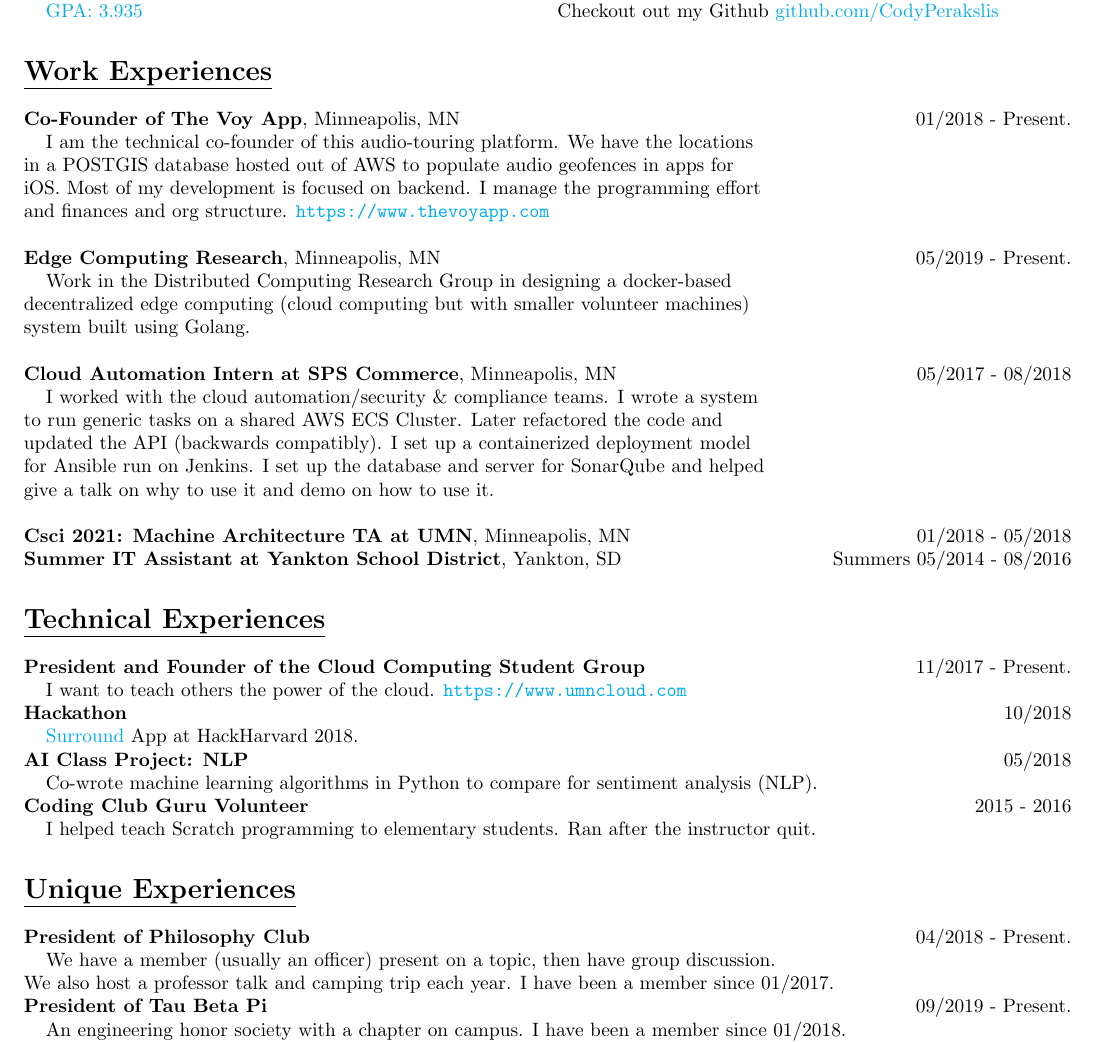
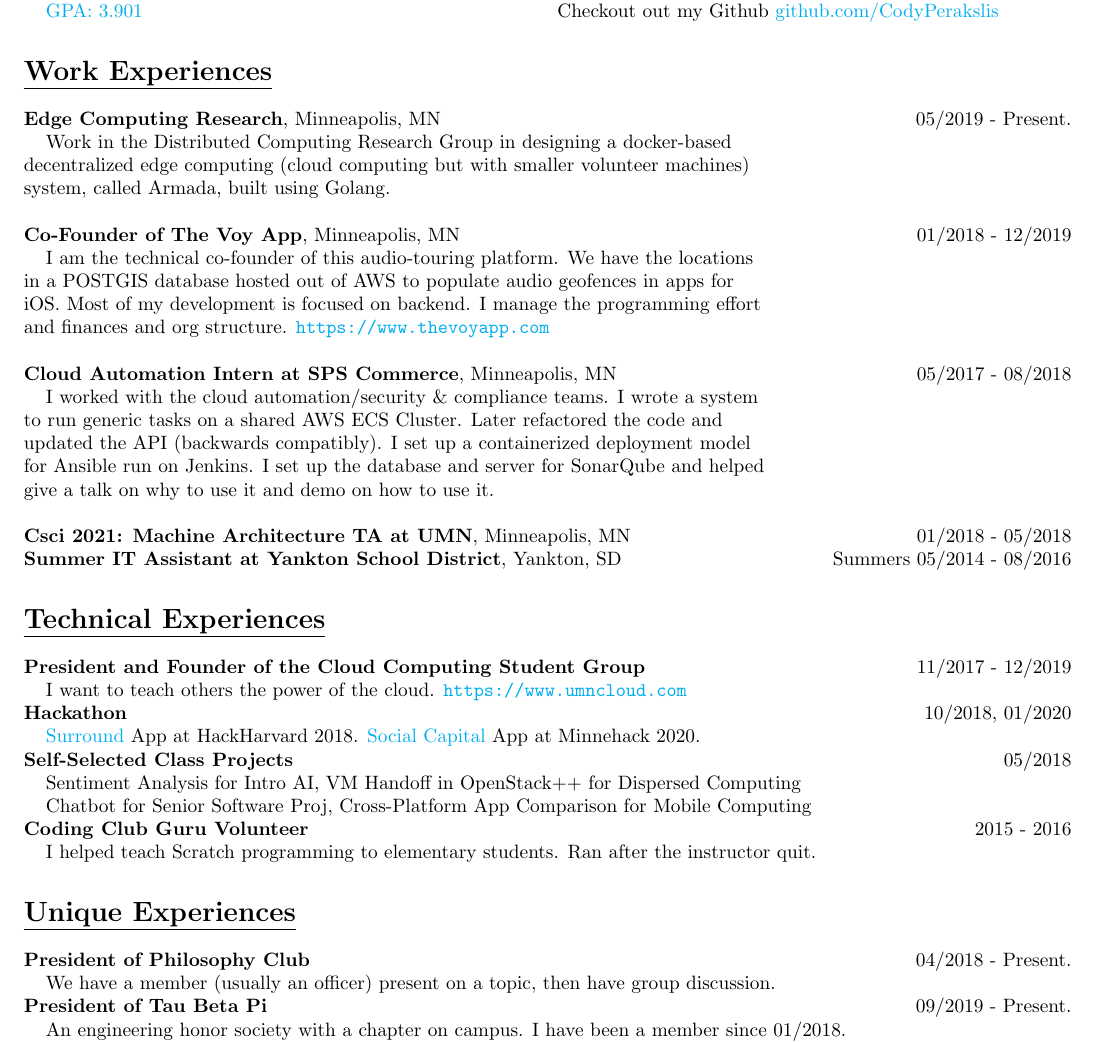
Before and after one commit to CodyPerakslis/resume, a LaTeX CV (resume.ltx): part of the page, cut so that both start at the same text. Compiled offline with pdfLaTeX.

Commit message:
basic updates

```diff
--- a/resume.ltx
+++ b/resume.ltx
@@ -58,16 +58,16 @@
 
 
 \header{Work Experiences}
-\bb{Co-Founder of The Voy App}, Minneapolis, MN \side{01/2018 - Present.}\\
+\bb{Edge Computing Research}, Minneapolis, MN \side{05/2019 - Present.}\\
+\tab Work in the Distributed Computing Research Group in designing a docker-based \\
+decentralized edge computing (cloud computing but with smaller volunteer machines)\\
+system, called Armada, built using Golang.\\
+\\
+\bb{Co-Founder of The Voy App}, Minneapolis, MN \side{01/2018 - 12/2019}\\
 \tab I am the technical co-founder of this audio-touring platform. We have the locations \\
 in a POSTGIS database hosted out of AWS to populate audio geofences in apps for \\
 iOS. Most of my development is focused on backend. I manage the programming effort \\
 and finances and org structure. \url{https://www.thevoyapp.com}\\
-\\
-\bb{Edge Computing Research}, Minneapolis, MN \side{05/2019 - Present.}\\
-\tab Work in the Distributed Computing Research Group in designing a docker-based \\
-decentralized edge computing (cloud computing but with smaller volunteer machines)\\
-system built using Golang.\\
 \\
 \bb{Cloud Automation Intern at SPS Commerce}, Minneapolis, MN \side{05/2017 - 08/2018}\\
 \tab I worked with the cloud automation/security \& compliance teams. I wrote a system \\
@@ -81,22 +81,22 @@
 
 
 \header{Technical Experiences}
-\bb{President and Founder of the Cloud Computing Student Group} \side{11/2017 - Present.}\\
+\bb{President and Founder of the Cloud Computing Student Group} \side{11/2017 - 12/2019}\\
 \tab I want to teach others the power of the cloud. \url{https://www.umncloud.com}
 \\
-\bb{Hackathon} \side{10/2018}\\
-\tab \href{https://devpost.com/software/surround-7fyc9t}{Surround} App at HackHarvard 2018.
+\bb{Hackathon} \side{10/2018, 01/2020}\\
+\tab \href{https://devpost.com/software/surround-7fyc9t}{Surround} App at HackHarvard 2018. \href{https://devpost.com/software/socialize}{Social Capital} App at Minnehack 2020.
 \\
-\bb{AI Class Project: NLP} \side{05/2018} \\
-\tab Co-wrote machine learning algorithms in Python to compare for sentiment analysis (NLP).
+\bb{Self-Selected Class Projects} \side{05/2018} \\
+\tab Sentiment Analysis for Intro AI, VM Handoff in OpenStack++ for Dispersed Computing\\
+\tab Chatbot for Senior Software Proj, Cross-Platform App Comparison for Mobile Computing
 \\
 \bb{Coding Club Guru Volunteer} \side {2015 - 2016}\\
 \tab I helped teach Scratch programming to elementary students. Ran after the instructor quit.
 
 \header{Unique Experiences}
 \bb{President of Philosophy Club} \side{04/2018 - Present.}\\
-\tab We have a member (usually an officer) present on a topic, then have group discussion.\\
-We also host a professor talk and camping trip each year. I have been a member since 01/2017.
+\tab We have a member (usually an officer) present on a topic, then have group discussion.
 \\
 \bb{President of Tau Beta Pi} \side{09/2019 - Present.}\\
 \tab An engineering honor society with a chapter on campus. I have been a member since 01/2018.
```
Also changed, not shown: resume.pdf, resume.ltx (2 more changed lines), 2 other files.
